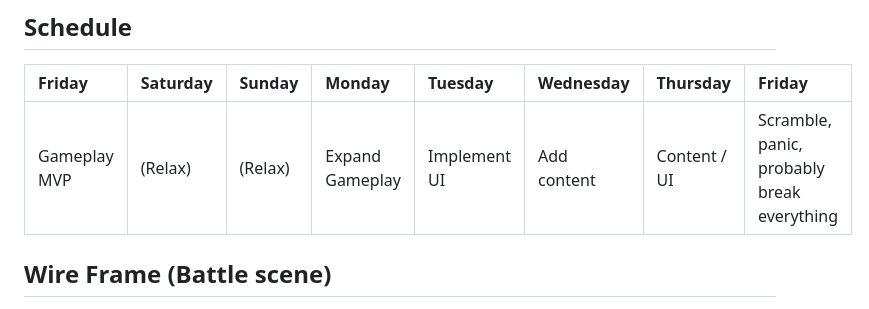
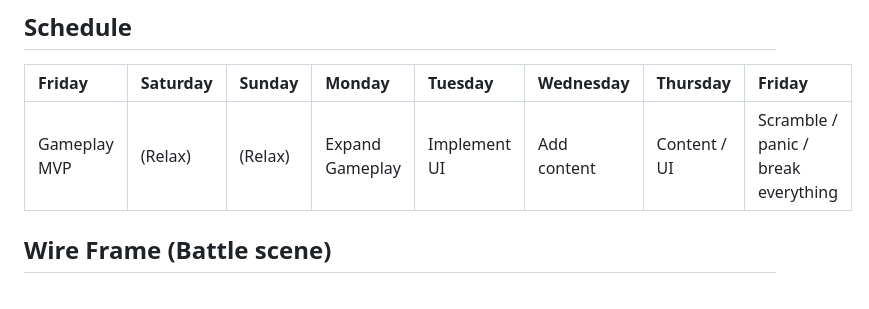
Before and after one commit to fritzhuie/card-battler, a Markdown page: README.md, the part around the change. Drawn GitHub-style.

```diff
--- a/README.md
+++ b/README.md
@@ -158,7 +158,7 @@ performCardEffect(card) {
 
 | Friday          | Saturday    | Sunday  |  Monday         | Tuesday      |  Wednesday   | Thursday     | Friday   |
 | :-------------- | :--------- | :----- | :---------------- | :---------- | :---------- | :---------- | :-------|
-| Gameplay MVP    | (Relax)     | (Relax) | Expand Gameplay | Implement UI | Add content  | Content / UI | Scramble, panic, probably break everything |
+| Gameplay MVP    | (Relax)     | (Relax) | Expand Gameplay | Implement UI | Add content  | Content / UI | Scramble / panic / break everything |
 
 
 
```
